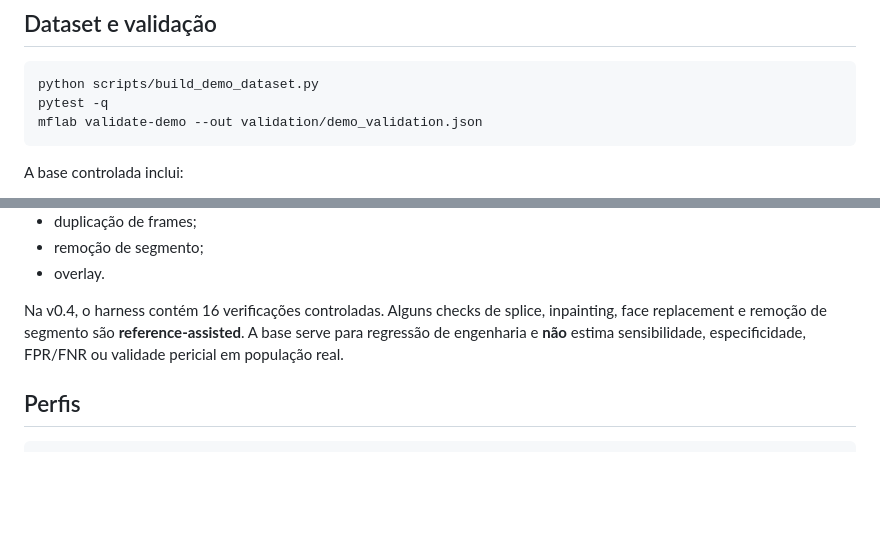
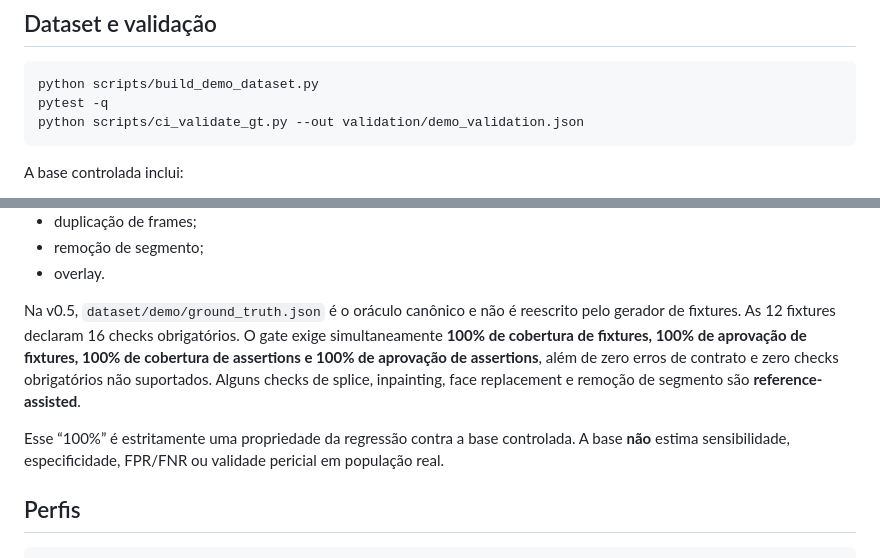
Before and after one commit to MicamAmorim/media-forensics-lab, a Markdown page: README.md, 2 parts joined by grey strips. Rendered like a GitHub page; blank space fills up the shorter version.

````diff
--- a/README.md
+++ b/README.md
@@ -123,7 +130,7 @@ As barras representam apenas **quantidade de indicadores de triagem emitidos por
 ```bash
 python scripts/build_demo_dataset.py
 pytest -q
-mflab validate-demo --out validation/demo_validation.json
+python scripts/ci_validate_gt.py --out validation/demo_validation.json
 ```
 
 A base controlada inclui:
@@ -141,7 +148,9 @@ A base controlada inclui:
 - remoção de segmento;
 - overlay.
 
-Na v0.4, o harness contém 16 verificações controladas. Alguns checks de splice, inpainting, face replacement e remoção de segmento são **reference-assisted**. A base serve para regressão de engenharia e **não** estima sensibilidade, especificidade, FPR/FNR ou validade pericial em população real.
+Na v0.5, `dataset/demo/ground_truth.json` é o oráculo canônico e não é reescrito pelo gerador de fixtures. As 12 fixtures declaram 16 checks obrigatórios. O gate exige simultaneamente **100% de cobertura de fixtures, 100% de aprovação de fixtures, 100% de cobertura de assertions e 100% de aprovação de assertions**, além de zero erros de contrato e zero checks obrigatórios não suportados. Alguns checks de splice, inpainting, face replacement e remoção de segmento são **reference-assisted**.
+
+Esse “100%” é estritamente uma propriedade da regressão contra a base controlada. A base **não** estima sensibilidade, especificidade, FPR/FNR ou validade pericial em população real.
 
 ## Perfis
 
````
Also changed, not shown: other parts of README.md (+28 -8 lines).
